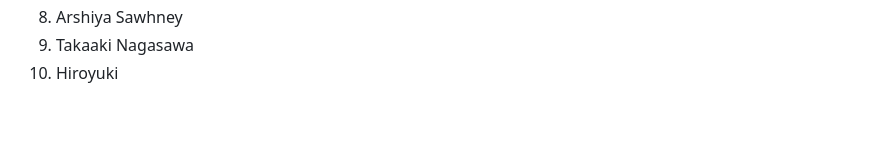
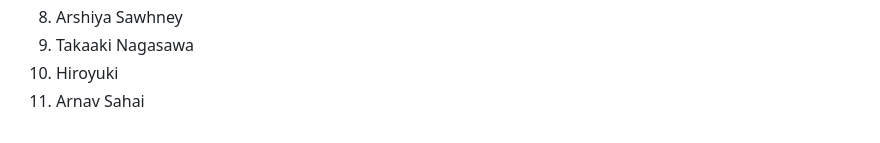
Before and after one commit to advanced-computing/course-materials, a Markdown page: labs/attendance_example_lab_01.md, the part around the change. GitHub-like rendering.

Commit message:
adding my attendance

```diff
--- a/labs/attendance_example_lab_01.md
+++ b/labs/attendance_example_lab_01.md
@@ -21,3 +21,4 @@ Here is the actual list:
 9. Arshiya Sawhney
 10. Takaaki Nagasawa
 11. Hiroyuki
+12. Arnav Sahai
```
Also changed, not shown: img/arnav_pic.jpg (added).
